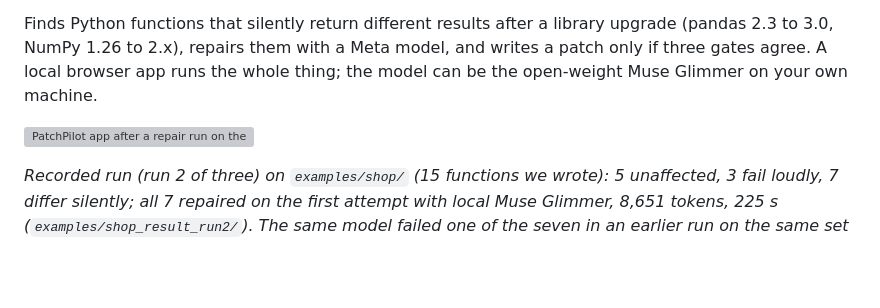
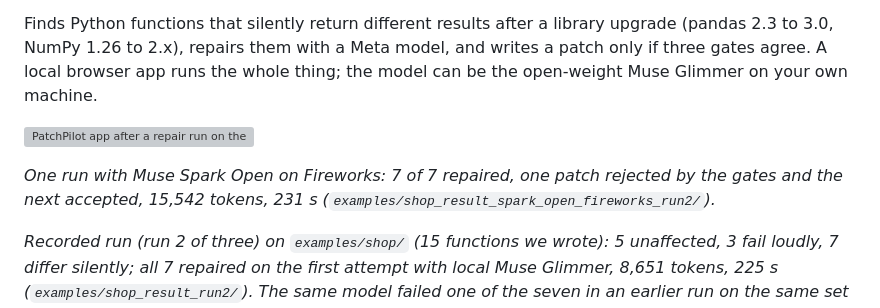
Before and after one commit to byemir/PatchPilot, a Markdown page: docs/DETAILS.md, the part around the change. Rendered like a GitHub page; blank space fills up the shorter version; grey boxes are pictures that could not be loaded.

```diff
--- a/docs/DETAILS.md
+++ b/docs/DETAILS.md
@@ -5,6 +5,8 @@ The complete technical record that used to be the README: setup variants, isolat
 Finds Python functions that silently return different results after a library upgrade (pandas 2.3 to 3.0, NumPy 1.26 to 2.x), repairs them with a Meta model, and writes a patch only if three gates agree. A local browser app runs the whole thing; the model can be the open-weight Muse Glimmer on your own machine.
 
 ![PatchPilot app after a repair run on the 15-function shop set](docs/img/app-done.png)
+
+*One run with Muse Spark Open on Fireworks: 7 of 7 repaired, one patch rejected by the gates and the next accepted, 15,542 tokens, 231 s (`examples/shop_result_spark_open_fireworks_run2/`).*
 
 *Recorded run (run 2 of three) on `examples/shop/` (15 functions we wrote): 5 unaffected, 3 fail loudly, 7 differ silently; all 7 repaired on the first attempt with local Muse Glimmer, 8,651 tokens, 225 s (`examples/shop_result_run2/`). The same model failed one of the seven in an earlier run on the same set (`examples/shop_result/`): three runs on this set show variation, not a rate (run 3: 7/7 as well, but three patches were rejected by the gates on the way: `examples/shop_result_run3/`).*
 
```
Also changed, not shown: README.md (+3 -1 lines), docs/img/app-done.png.
